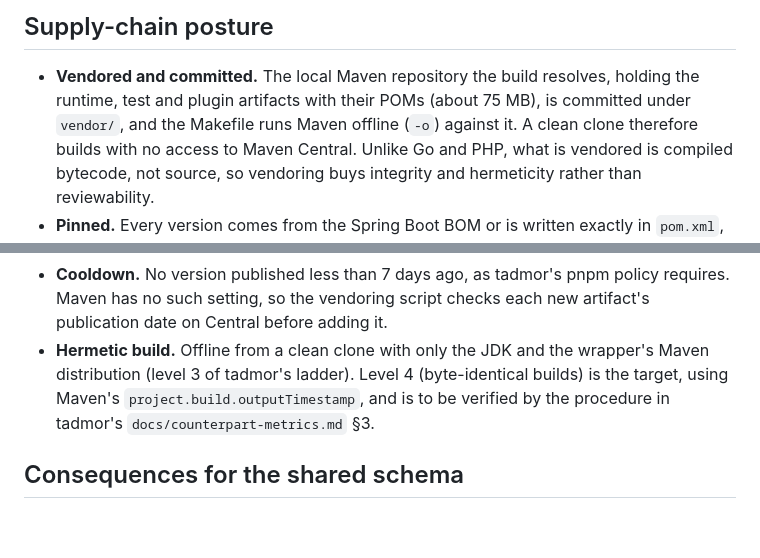
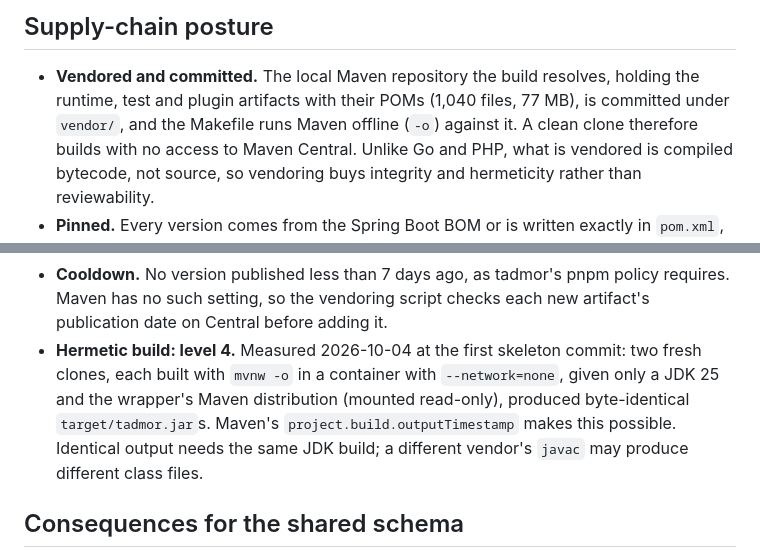
Before and after one commit to russellw/tadmor-java, a Markdown page: docs/stack.md, 2 parts joined by grey strips. GitHub-like rendering; blank space fills up the shorter version.

Commit message:
Record the measured level-4 hermetic build
Co-Authored-By: Claude Opus 5.5 <noreply@anthropic.com>

```diff
--- a/docs/stack.md
+++ b/docs/stack.md
@@ -147,7 +147,7 @@ first. In particular:
 
 - **Vendored and committed.** The local Maven repository the build
   resolves, holding the runtime, test and plugin artifacts with their
-  POMs (about 75 MB), is committed under `vendor/`, and the Makefile runs
+  POMs (1,040 files, 77 MB), is committed under `vendor/`, and the Makefile runs
   Maven offline (`-o`) against it. A clean clone therefore builds with no
   access to Maven Central. Unlike Go and PHP, what is vendored is
   compiled bytecode, not source, so vendoring buys integrity and
@@ -167,11 +167,13 @@ first. In particular:
 - **Cooldown.** No version published less than 7 days ago, as tadmor's
   pnpm policy requires. Maven has no such setting, so the vendoring script
   checks each new artifact's publication date on Central before adding it.
-- **Hermetic build.** Offline from a clean clone with only the JDK and the
-  wrapper's Maven distribution (level 3 of tadmor's ladder). Level 4
-  (byte-identical builds) is the target, using Maven's
-  `project.build.outputTimestamp`, and is to be verified by the procedure
-  in tadmor's `docs/counterpart-metrics.md` §3.
+- **Hermetic build: level 4.** Measured 2026-10-04 at the first skeleton
+  commit: two fresh clones, each built with `mvnw -o` in a container with
+  `--network=none`, given only a JDK 25 and the wrapper's Maven
+  distribution (mounted read-only), produced byte-identical
+  `target/tadmor.jar`s. Maven's `project.build.outputTimestamp` makes this
+  possible. Identical output needs the same JDK build; a different vendor's
+  `javac` may produce different class files.
 
 ## Consequences for the shared schema
 
```
